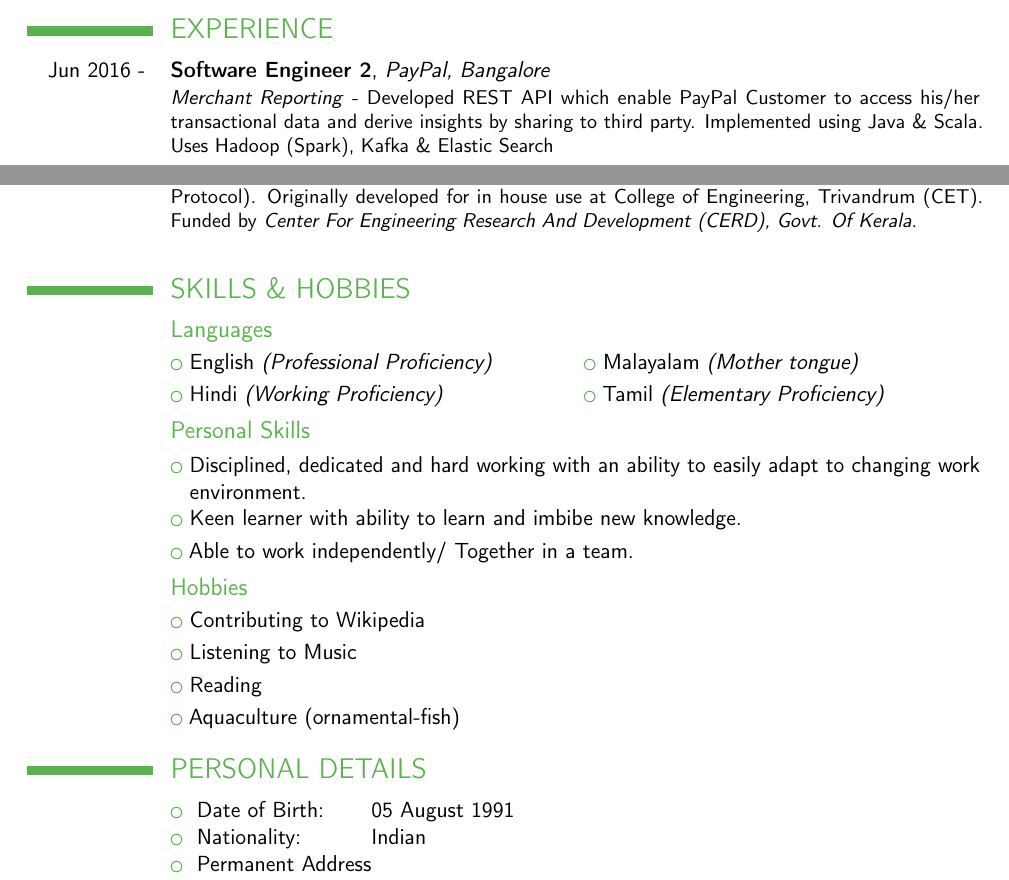
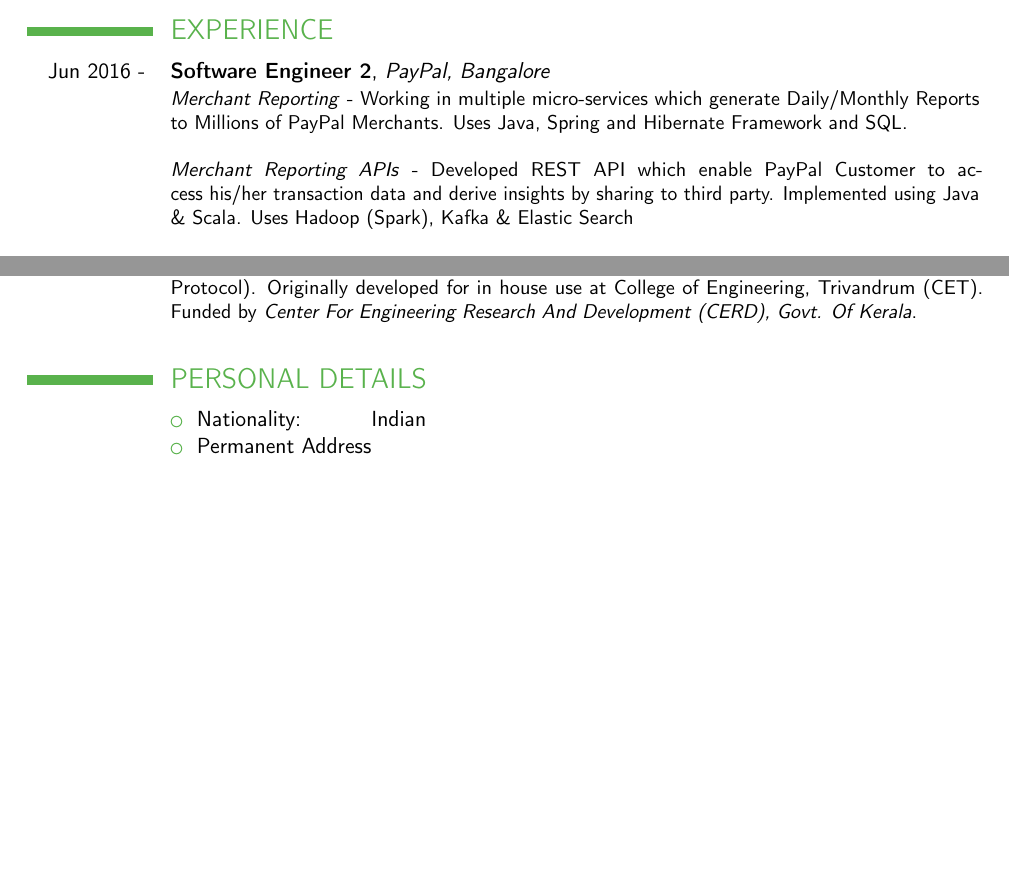
Before and after one commit to abilng/Resume, a LaTeX CV (abil_resume.tex): two parts of pages 1 and 3 of 3, joined at a grey line, cut so that both start at the same text, the shorter picture padded with empty space. Compiled offline with pdfLaTeX.

Commit message:
Update abil_resume.tex

```diff
--- a/abil_resume.tex
+++ b/abil_resume.tex
@@ -80,8 +76,6 @@
-\cvcomputer{Software Packages}{Eclipse, GCC, GDB, MATLAB, \LaTeX{}}{Databases}{MySQL, Oracle DB, Elastic-Search}
-
 \section{EXPERIENCE}
 
 \cventry{Jun 2016 - }{Software Engineer 2}{PayPal, Bangalore}{}{}
-{\textit{Merchant Reporting} - Developed REST API which enable PayPal Customer to access his/her transactional data and derive insights by sharing to third party. Implemented using Java \& Scala. Uses Hadoop (Spark), Kafka \& Elastic Search}
+{\textit{Merchant Reporting} - Working in multiple micro-services which generate Daily/Monthly Reports to Millions of PayPal Merchants. Uses Java, Spring and Hibernate Framework and SQL. \newline \newline \textit{Merchant Reporting APIs} - Developed REST API which enable PayPal Customer to access his/her transaction data and derive insights by sharing to third party. Implemented using Java \& Scala. Uses Hadoop (Spark), Kafka \& Elastic Search \newline}
 
 \cventry{Jan 2016 - Jun 2016}{Software Engineer}{PayPal, Bangalore}{}{}
@@ -147,28 +148,28 @@
 {\newline.\hfill \textit{Python (flask), JavaScript, HTML, Bash, Qt (Python)}}
 {ARIA \textit{(Asterisk RadIo Architecture)} is an attempt to build a public announcement system over local network which is flexible. ARIA uses VoIP (Voice over IP) and SIP (Session Initiation Protocol). Originally developed for in house use at College of Engineering, Trivandrum (CET). Funded by \textit{Center For Engineering Research And Development (CERD), Govt. Of Kerala}. \newline}
 
-\section{SKILLS \& HOBBIES}
-\subsection{Languages}
-\cvlistdoubleitem{English \textit{(Professional Proficiency)}}{Malayalam \textit{(Mother tongue)}}
-\cvlistdoubleitem{Hindi \textit{(Working Proficiency)}}{Tamil \textit{(Elementary Proficiency)}}
+% \section{SKILLS \& HOBBIES}
+% \subsection{Languages}
+% \cvlistdoubleitem{English \textit{(Professional Proficiency)}}{Malayalam \textit{(Mother tongue)}}
+% \cvlistdoubleitem{Hindi \textit{(Working Proficiency)}}{Tamil \textit{(Elementary Proficiency)}}
 
-\subsection{Personal Skills}
-\cvlistitem{Disciplined, dedicated and hard working with an ability to easily adapt to changing work environment.}
-\cvlistitem{Keen learner with ability to learn and imbibe new knowledge.}
-\cvlistitem{Able to work independently/ Together in a team.}
+% \subsection{Personal Skills}
+% \cvlistitem{Disciplined, dedicated and hard working with an ability to easily adapt to changing work environment.}
+% \cvlistitem{Keen learner with ability to learn and imbibe new knowledge.}
+% \cvlistitem{Able to work independently/ Together in a team.}
 
-\subsection{Hobbies}
+% \subsection{Hobbies}
 
-\cvlistitem{Contributing to Wikipedia}
-\cvlistitem{Listening to Music}
-\cvlistitem{Reading}
-\cvlistitem{Aquaculture (ornamental-fish)}
+% \cvlistitem{Contributing to Wikipedia}
+% \cvlistitem{Listening to Music}
+% \cvlistitem{Reading}
+% \cvlistitem{Aquaculture (ornamental-fish)}
 
 \section{PERSONAL DETAILS}
 \cvline{}{
 \begin{tabular}{ l l }
 %\labelitemi~ Name: &Abil N George\\
-\labelitemi~ Date of Birth:&05 August 1991\\
+%\labelitemi~ Date of Birth:&05 August 1991\\
 %\labelitemi~ Age: &21\\
 \labelitemi~ Nationality:&Indian\\
 %\labelitemi~ Father name:&George Kutty N A \\
```
Also changed, not shown: abil_resume.tex (17 more changed lines).
